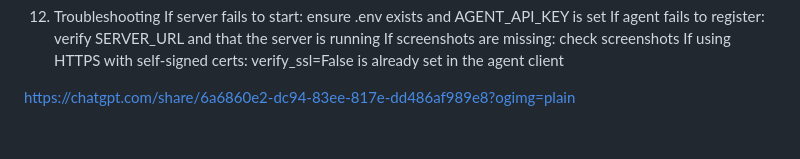
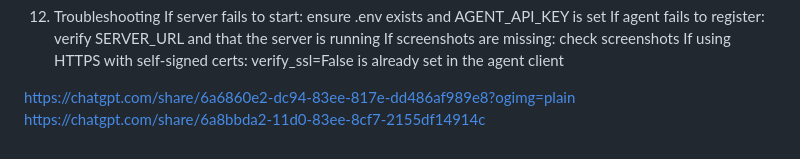
Before and after one commit to screencapagent1/final-13-08-26, a Markdown page: README.md, the part around the change. GitHub-like rendering.

```diff
--- a/README.md
+++ b/README.md
@@ -112,3 +112,4 @@ If screenshots are missing: check screenshots
 If using HTTPS with self-signed certs: verify_ssl=False is already set in the agent client
 
 https://chatgpt.com/share/6a6860e2-dc94-83ee-817e-dd486af989e8?ogimg=plain
+https://chatgpt.com/share/6a8bbda2-11d0-83ee-8cf7-2155df14914c
```
